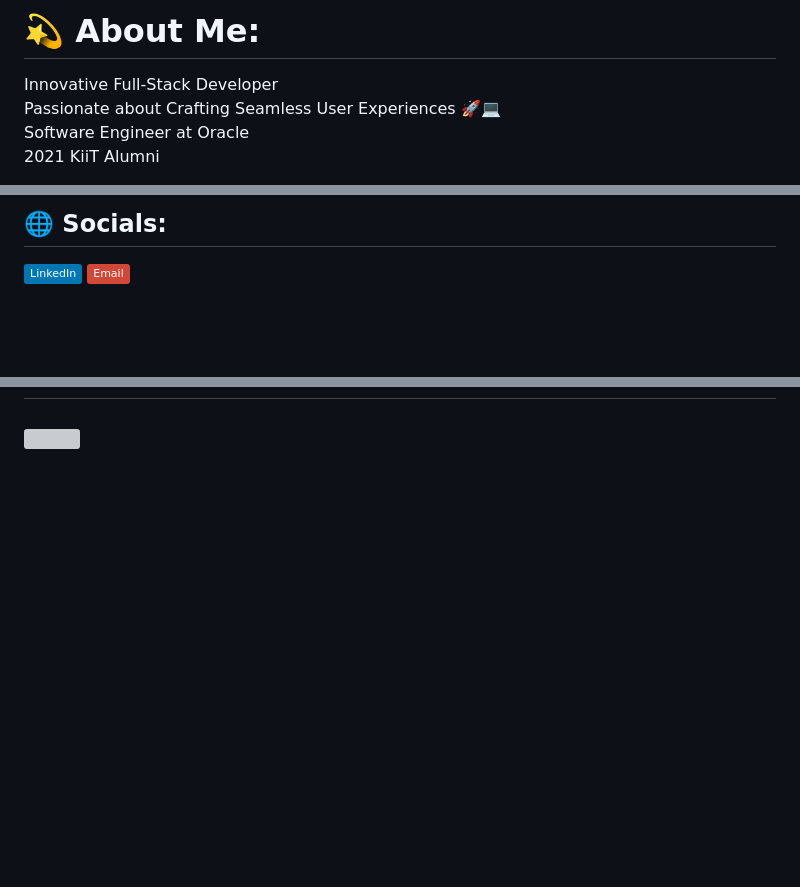
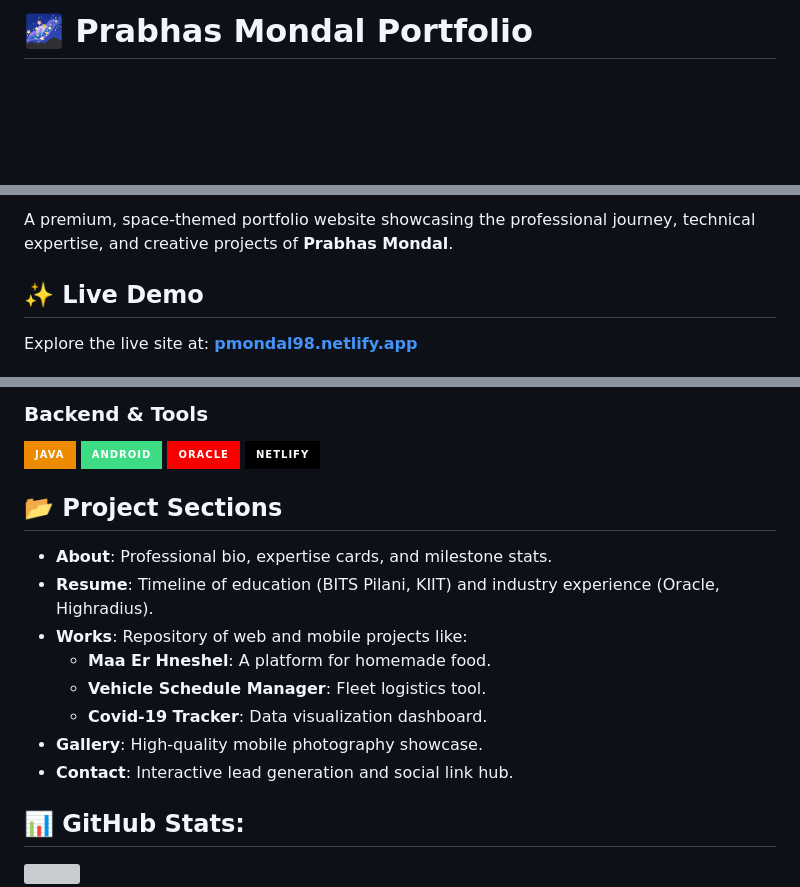
Before and after one commit to pmondal98/pmondal98, a Markdown page: README.md, 3 parts joined by grey strips. Drawn GitHub-style; badges without logos; blank space fills up the shorter version; grey boxes are pictures that could not be loaded.

```diff
--- a/README.md
+++ b/README.md
@@ -1,3 +1,2 @@
-# 💫 About Me:
-Innovative Full-Stack Developer<br>Passionate about Crafting Seamless User Experiences 🚀💻<br>Software Engineer at Oracle<br>2021 KiiT Alumni
+# 🌌 Prabhas Mondal Portfolio
 
@@ -4,5 +4,6 @@ Innovative Full-Stack Developer<br>Passionate about Crafting Seamless User Exper
 
-## 🌐 Socials:
-[![LinkedIn](https://img.shields.io/badge/LinkedIn-%230077B5.svg?logo=linkedin&logoColor=white)](https://linkedin.com/in/prabhas-mondal) [![email](https://img.shields.io/badge/Email-D14836?logo=gmail&logoColor=white)](mailto:mondalp.dgp19@gmail.com)
+A premium, space-themed portfolio website showcasing the professional journey, technical expertise, and creative projects of **Prabhas Mondal**.
 
+## ✨ Live Demo
+Explore the live site at: **[pmondal98.netlify.app](https://pmondal98.netlify.app/)**
 
@@ -12 +29,19 @@ Innovative Full-Stack Developer<br>Passionate about Crafting Seamless User Exper
+### **Backend & Tools**
+![Java](https://img.shields.io/badge/java-%23ED8B00.svg?style=for-the-badge&logo=openjdk&logoColor=white)
+![Android](https://img.shields.io/badge/Android-3DDC84?style=for-the-badge&logo=android&logoColor=white)
+![Oracle](https://img.shields.io/badge/Oracle-F80000?style=for-the-badge&logo=oracle&logoColor=white)
+![Netlify](https://img.shields.io/badge/netlify-%23000000.svg?style=for-the-badge&logo=netlify&logoColor=#00C7B7)
+
+## 📂 Project Sections
+
+- **About**: Professional bio, expertise cards, and milestone stats.
+- **Resume**: Timeline of education (BITS Pilani, KIIT) and industry experience (Oracle, Highradius).
+- **Works**: Repository of web and mobile projects like:
+  - **Maa Er Hneshel**: A platform for homemade food.
+  - **Vehicle Schedule Manager**: Fleet logistics tool.
+  - **Covid-19 Tracker**: Data visualization dashboard.
+- **Gallery**: High-quality mobile photography showcase.
+- **Contact**: Interactive lead generation and social link hub.
+
+## 📊 GitHub Stats:
 ![](https://github-readme-stats.vercel.app/api?username=pmondal98&theme=dark&hide_border=false&include_all_commits=true&count_private=true)<br/>
```
Also changed, not shown: other parts of README.md (+26 -7 lines).
